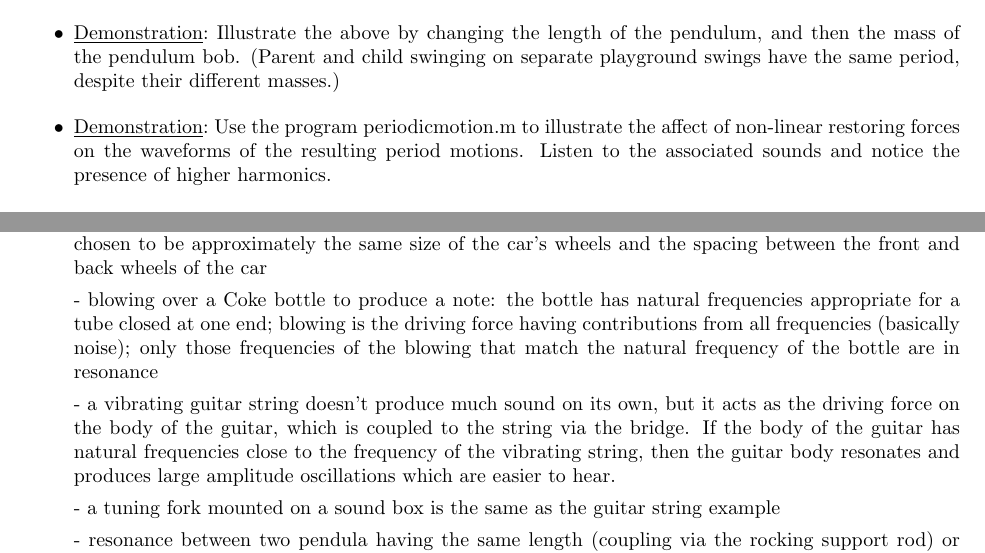
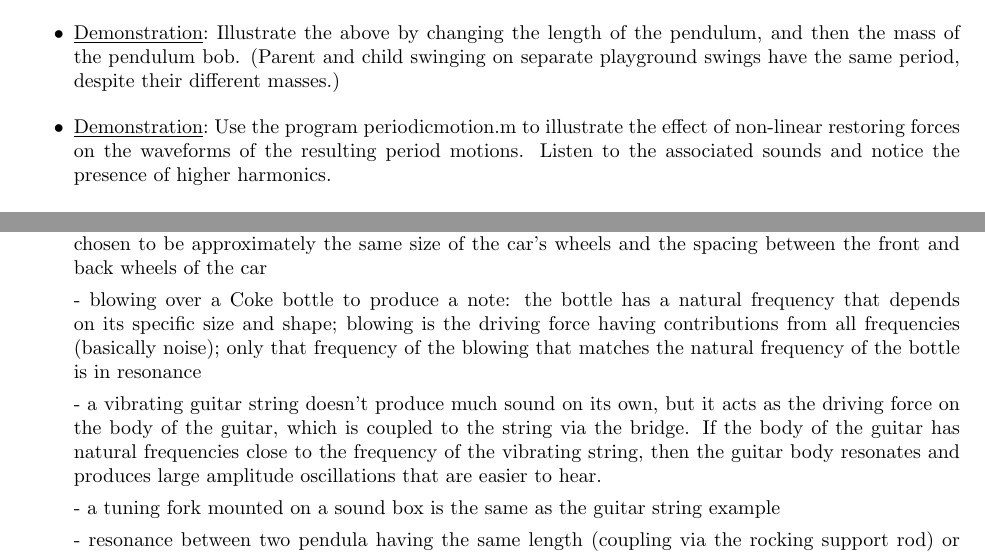
Before and after one commit to josephromano/josephromano.github.io, a LaTeX paper (PHYS1406/notes/notes.tex, which reads PHYS1406/notes/oscillations.tex): two parts of pages 21 and 22 of 161, joined at a grey line, cut so that both start at the same text. Compiled offline with pdfLaTeX.

Commit message:
tweaked text

```diff
--- a/PHYS1406/notes/oscillations.tex
+++ b/PHYS1406/notes/oscillations.tex
@@ -222,7 +222,7 @@ pendulum, and then the mass of the pendulum bob.
 have the same period, despite their different masses.)
 
 \i \demo
-Use the program periodicmotion.m to illustrate the affect
+Use the program periodicmotion.m to illustrate the effect
 of non-linear restoring forces on the waveforms of the
 resulting period motions.
 Listen to the associated sounds and notice the presence of
@@ -325,12 +325,12 @@ and the spacing between the front and back wheels of
 the car
 
 - blowing over a Coke bottle to produce a note:
-the bottle has natural frequencies appropriate for
-a tube closed at one end;
+the bottle has a natural frequency that depends on
+its specific size and shape;
 blowing is the driving force having
 contributions from all frequencies (basically noise);
-only those frequencies of the blowing that match
-the natural frequency of the bottle are in resonance
+only that frequency of the blowing that matches
+the natural frequency of the bottle is in resonance
 
 - a vibrating guitar string doesn't
 produce much sound on its own, but it acts as the
@@ -339,7 +339,7 @@ coupled to the string via the bridge.
 If the body of the guitar has natural frequencies
 close to the frequency of the
 vibrating string, then the guitar body resonates
-and produces large amplitude oscillations which are
+and produces large amplitude oscillations that are
 easier to hear.
 
 - a tuning fork mounted on a sound box is the
```
Also changed, not shown: PHYS1406/notes/oscillations.tex (2 more changed lines).
